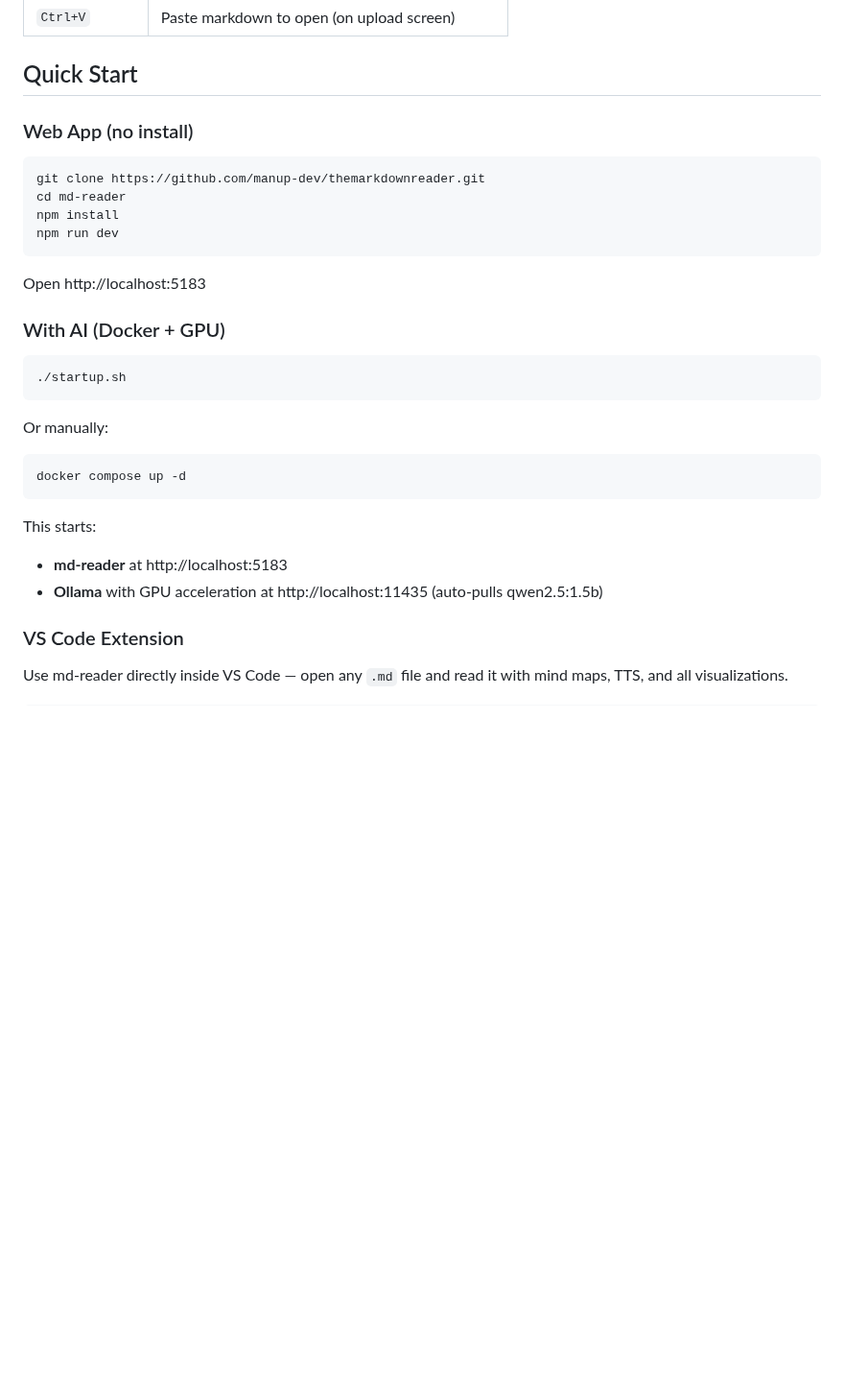
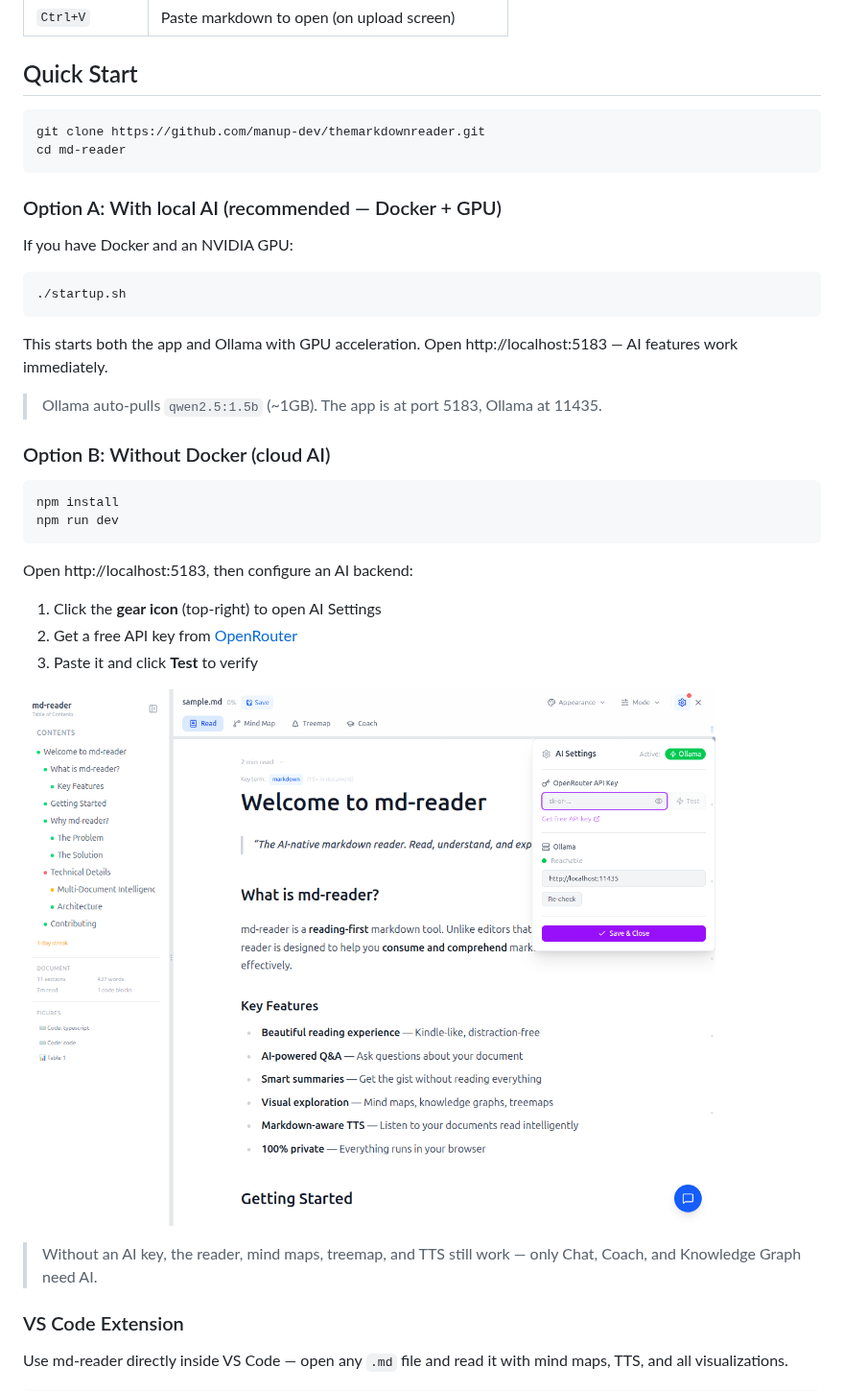
Before and after one commit to manup-dev/themarkdownreader, a Markdown page: README.md, the part around one of its changes. Shown at 96% size. GitHub-like rendering; pictures changed too: docs/screenshots/ai-settings.png (added); blank space fills up the shorter version.

````diff
--- a/README.md
+++ b/README.md
@@ -101,26 +113,39 @@
 
 ## Quick Start
 
-### Web App (no install)
 ```bash
 git clone https://github.com/manup-dev/themarkdownreader.git
 cd md-reader
+```
+
+### Option A: With local AI (recommended — Docker + GPU)
+
+If you have Docker and an NVIDIA GPU:
+
+```bash
+./startup.sh
+```
+
+This starts both the app and Ollama with GPU acceleration. Open http://localhost:5183 — AI features work immediately.
+
+> Ollama auto-pulls `qwen2.5:1.5b` (~1GB). The app is at port 5183, Ollama at 11435.
+
+### Option B: Without Docker (cloud AI)
+
+```bash
 npm install
 npm run dev
 ```
-Open http://localhost:5183
 
-### With AI (Docker + GPU)
-```bash
-./startup.sh
-```
-Or manually:
-```bash
-docker compose up -d
-```
-This starts:
-- **md-reader** at http://localhost:5183
-- **Ollama** with GPU acceleration at http://localhost:11435 (auto-pulls qwen2.5:1.5b)
+Open http://localhost:5183, then configure an AI backend:
+
+1. Click the **gear icon** (top-right) to open AI Settings
+2. Get a free API key from [OpenRouter](https://openrouter.ai/keys)
+3. Paste it and click **Test** to verify
+
+![AI Settings — paste your OpenRouter key here](docs/screenshots/ai-settings.png)
+
+> Without an AI key, the reader, mind maps, treemap, and TTS still work — only Chat, Coach, and Knowledge Graph need AI.
 
 ### VS Code Extension
 
````
Also changed, not shown: other parts of README.md (+13 -1 lines), CLAUDE.md (+2 -1 lines), docs/screenshots/chat.png (added), docs/screenshots/landing.png (added), docs/screenshots/mindmap.png (added), docs/screenshots/reader.png (added), 6 other files.
